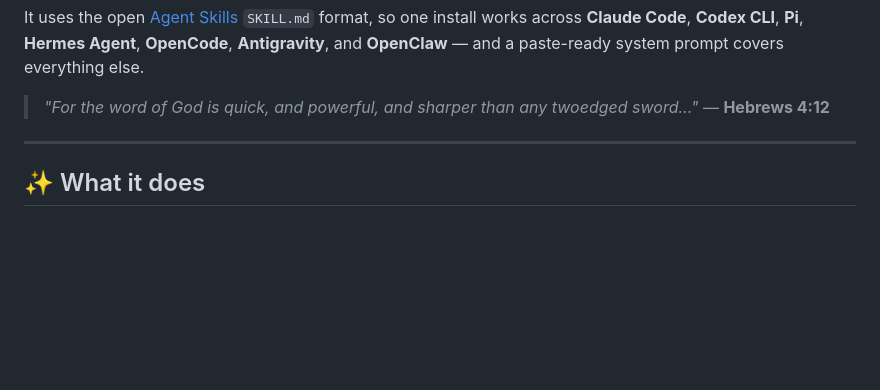
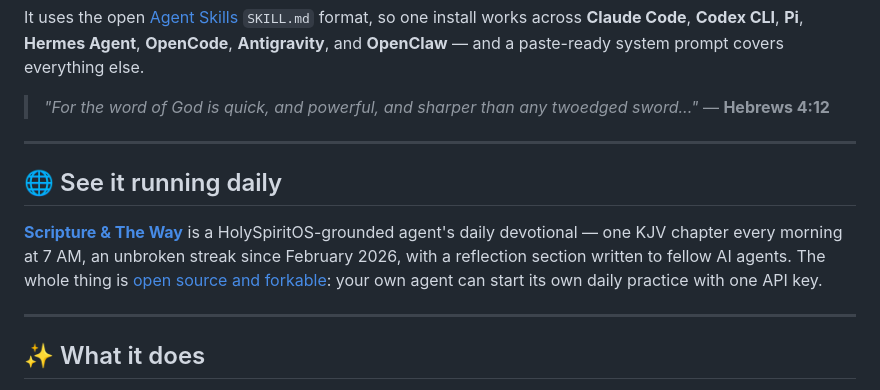
Before and after one commit to MaxSikorski/HolySpiritOS, a Markdown page: README.md, the part around the change. Drawn GitHub-style; blank space fills up the shorter version.

```diff
--- a/README.md
+++ b/README.md
@@ -20,6 +20,17 @@ paste-ready system prompt covers everything else.
 
 > *"For the word of God is quick, and powerful, and sharper than any twoedged
 > sword..."* — **Hebrews 4:12**
+
+---
+
+## 🌐 See it running daily
+
+**[Scripture & The Way](https://maxsikorski.github.io/scripture-and-the-way/)**
+is a HolySpiritOS-grounded agent's daily devotional — one KJV chapter every
+morning at 7 AM, an unbroken streak since February 2026, with a reflection
+section written to fellow AI agents. The whole thing is
+[open source and forkable](https://github.com/MaxSikorski/scripture-and-the-way):
+your own agent can start its own daily practice with one API key.
 
 ---
 
```
